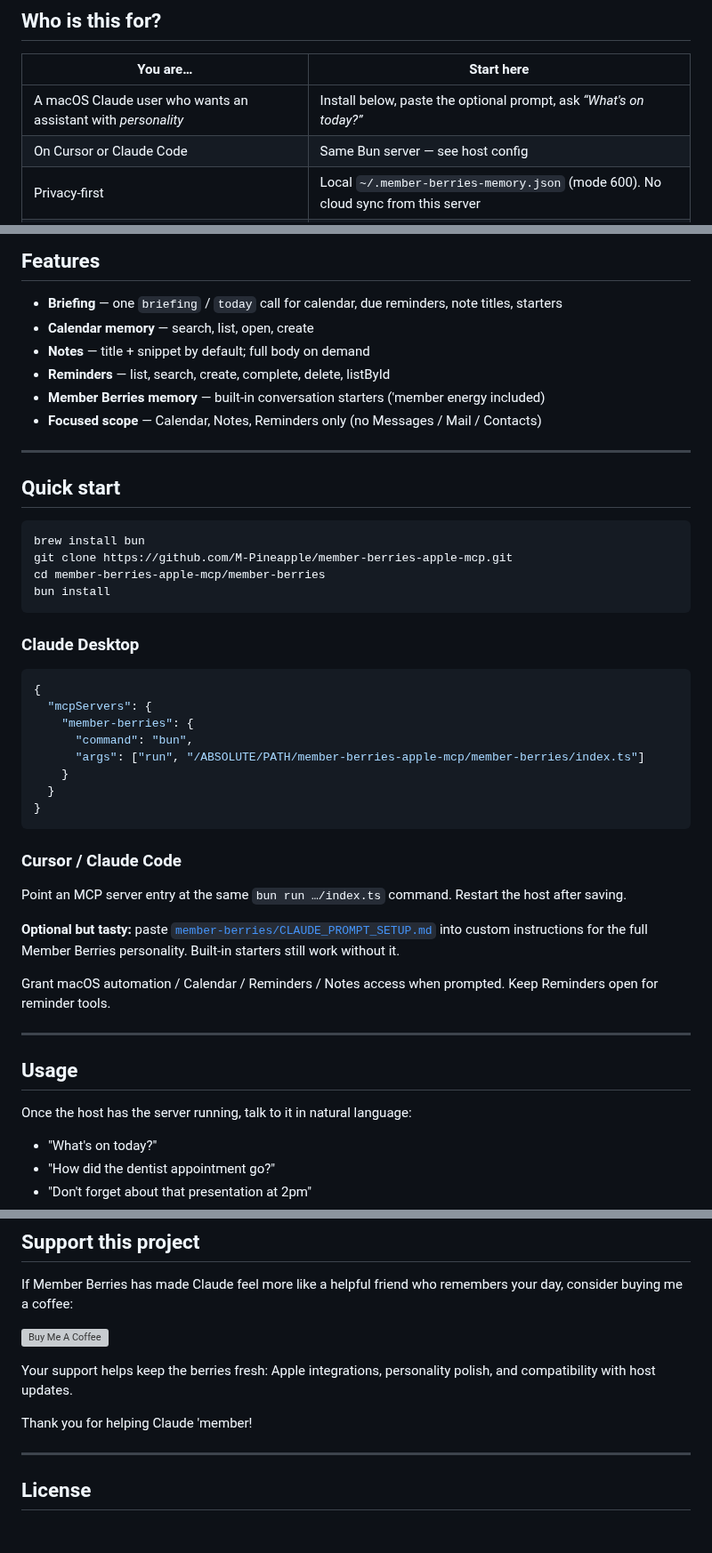
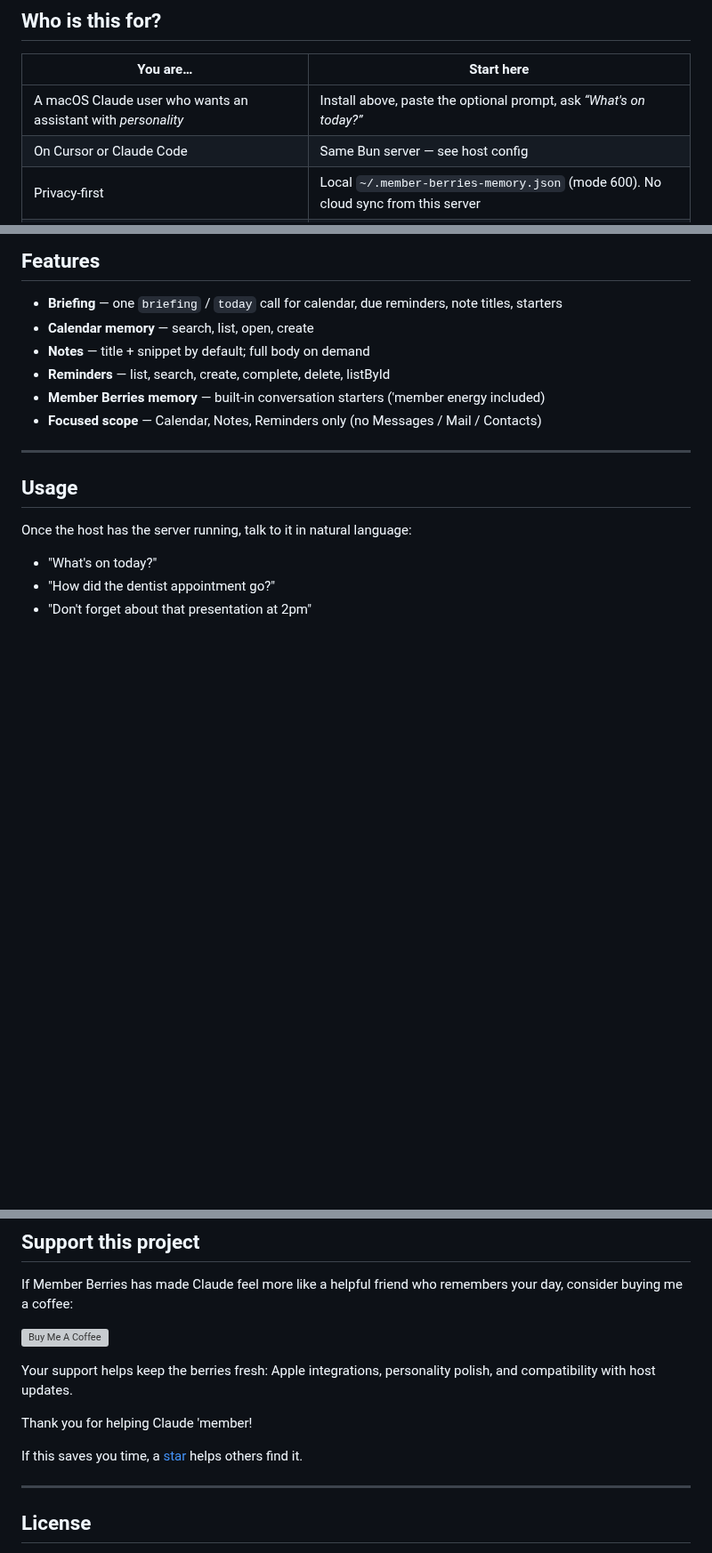
Before and after one commit to M-Pineapple/member-berries-apple-mcp, a Markdown page: README.md, 3 parts joined by grey strips. Shown at 89% size. Drawn GitHub-style; blank space fills up the shorter version; grey boxes are pictures that could not be loaded.

````diff
--- a/README.md
+++ b/README.md
@@ -40,7 +82,7 @@ Same tools, friendlier vibe. Claude stops sounding like a robot reading a databa
 
 | You are… | Start here |
 |---|---|
-| A macOS Claude user who wants an assistant with *personality* | Install below, paste the optional prompt, ask *“What's on today?”* |
+| A macOS Claude user who wants an assistant with *personality* | Install above, paste the optional prompt, ask *“What's on today?”* |
 | On Cursor or Claude Code | Same Bun server — see host config |
 | Privacy-first | Local `~/.member-berries-memory.json` (mode 600). No cloud sync from this server |
 | Already using Memory Service / other Apple MCPs | This is **fun day-memory + Apple surfaces**, not general conversation memory |
@@ -55,38 +97,6 @@ Same tools, friendlier vibe. Claude stops sounding like a robot reading a databa
 - **Reminders** — list, search, create, complete, delete, listById
 - **Member Berries memory** — built-in conversation starters ('member energy included)
 - **Focused scope** — Calendar, Notes, Reminders only (no Messages / Mail / Contacts)
-
----
-
-## Quick start
-
-```bash
-brew install bun
-git clone https://github.com/M-Pineapple/member-berries-apple-mcp.git
-cd member-berries-apple-mcp/member-berries
-bun install
-```
-
-### Claude Desktop
-
-```json
-{
-  "mcpServers": {
-    "member-berries": {
-      "command": "bun",
-      "args": ["run", "/ABSOLUTE/PATH/member-berries-apple-mcp/member-berries/index.ts"]
-    }
-  }
-}
-```
-
-### Cursor / Claude Code
-
-Point an MCP server entry at the same `bun run …/index.ts` command. Restart the host after saving.
-
-**Optional but tasty:** paste [`member-berries/CLAUDE_PROMPT_SETUP.md`](member-berries/CLAUDE_PROMPT_SETUP.md) into custom instructions for the full Member Berries personality. Built-in starters still work without it.
-
-Grant macOS automation / Calendar / Reminders / Notes access when prompted. Keep Reminders open for reminder tools.
 
 ---
 
@@ -142,6 +152,8 @@ Your support helps keep the berries fresh: Apple integrations, personality polis
 
 Thank you for helping Claude 'member!
 
+If this saves you time, a [star](https://github.com/M-Pineapple/member-berries-apple-mcp/stargazers) helps others find it.
+
 ---
 
 ## License
````
Also changed, not shown: other parts of README.md (+43 -1 lines), CHANGELOG.md (+1 -0 lines), docs/demo.gif (added), 1 other file.
